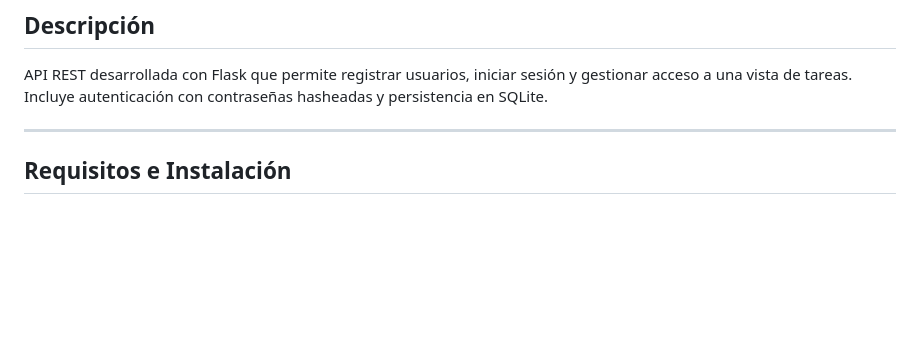
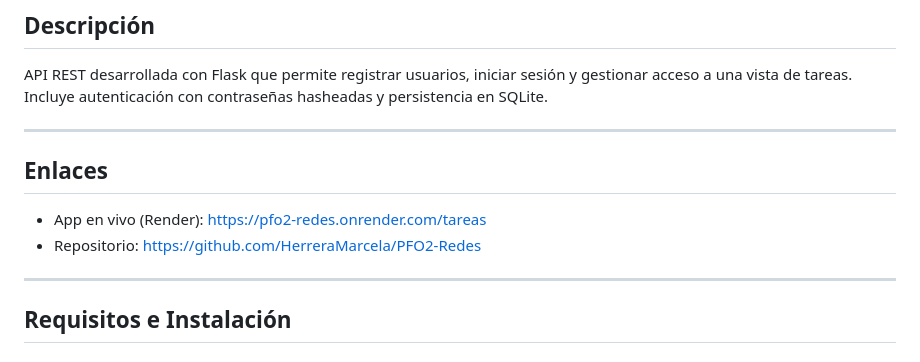
Before and after one commit to HerreraMarcela/PFO2-Redes, a Markdown page: README.md, the part around the change. GitHub-like rendering; blank space fills up the shorter version.

```diff
--- a/README.md
+++ b/README.md
@@ -3,6 +3,12 @@
 ## Descripción
 API REST desarrollada con Flask que permite registrar usuarios, iniciar sesión y gestionar acceso a una vista de tareas.
 Incluye autenticación con contraseñas hasheadas y persistencia en SQLite.
+
+---
+
+## Enlaces
+- App en vivo (Render): https://pfo2-redes.onrender.com/tareas
+- Repositorio: https://github.com/HerreraMarcela/PFO2-Redes
 
 ---
 
```
